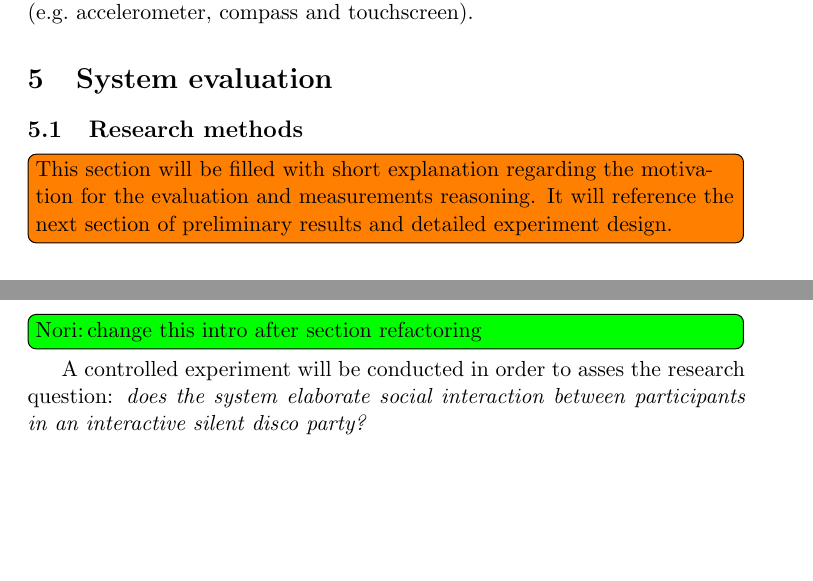
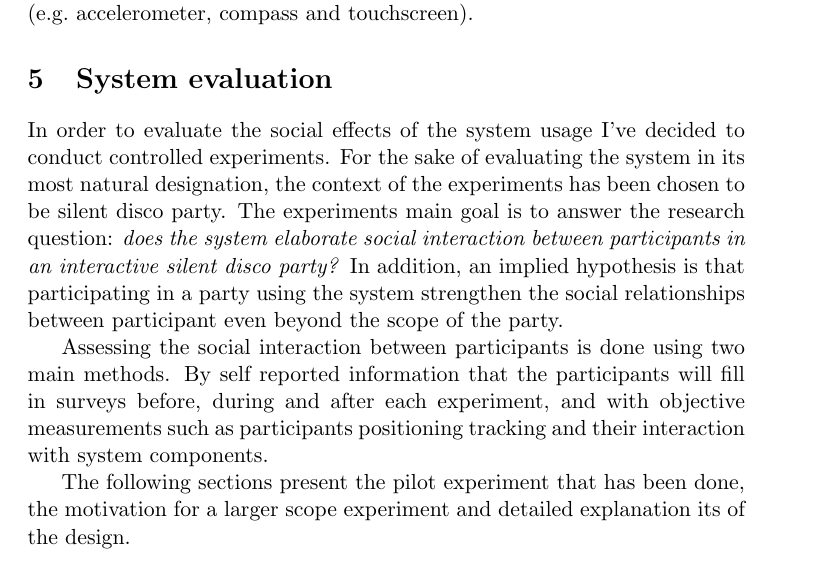
Before and after one commit to Nagasaki45/MA, a LaTeX document (research_proposal.tex): two parts of pages 12 and 14 of 23 before the commit and part of page 12 of 23 after it, the two joined at a grey line, cut so that both start at the same text, the shorter picture padded with empty space. Compiled offline with pdfLaTeX.

Commit message:
Filling research methods opening paragraph

```diff
--- a/research_proposal.tex
+++ b/research_proposal.tex
@@ -312,9 +312,14 @@ The application exposes the Bluetooth RSSI values to the Pd patch as another sen
 
 \section{System evaluation}
 
-\subsection{Research methods}
+In order to evaluate the social effects of the system usage I've decided to conduct controlled experiments.
+For the sake of evaluating the system in its most natural designation, the context of the experiments has been chosen to be silent disco party.
+The experiments main goal is to answer the research question: \emph{does the system elaborate social interaction between participants in an interactive silent disco party?}
+In addition, an implied hypothesis is that participating in a party using the system strengthen the social relationships between participant even beyond the scope of the party.
 
-\todo[inline]{This section will be filled with short explanation regarding the motivation for the evaluation and measurements reasoning. It will reference the next section of preliminary results and detailed experiment design.}
+Assessing the social interaction between participants is done using two main methods. By self reported information that the participants will fill in surveys before, during and after each experiment, and with objective measurements such as participants positioning tracking and their interaction with system components.
+
+The following sections present the pilot experiment that has been done, the motivation for a larger scope experiment and detailed explanation its of the design.
 
 \subsection{Pilot experiment design}
 
@@ -368,10 +373,6 @@ We also show that this can be validated in a controlled experiment using both di
 \todo[inline]{Reasoning for doing another experiment. What insights are necessary that doesn't found in the pilot.}
 
 \subsection{Future experiment design}\label{methods:evaluation}
-
-\noriinline{change this intro after section refactoring}
-
-A controlled experiment will be conducted in order to asses the research question: \emph{does the system elaborate social interaction between participants in an interactive silent disco party?}
 
 \subsubsection{Participants}
 
```
